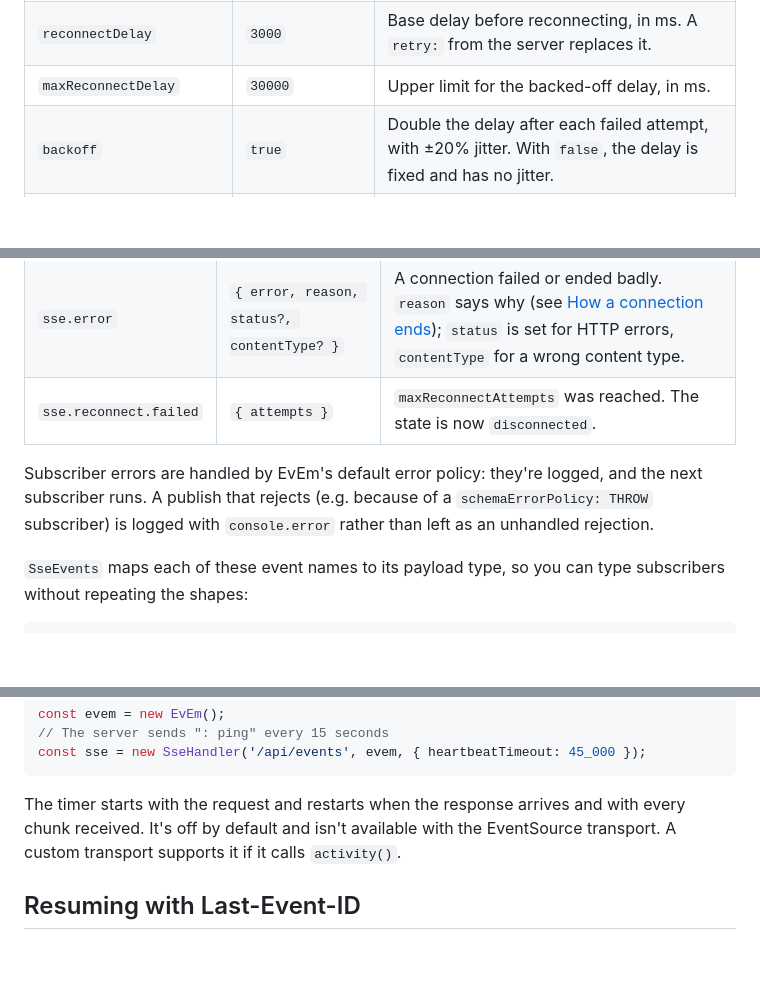
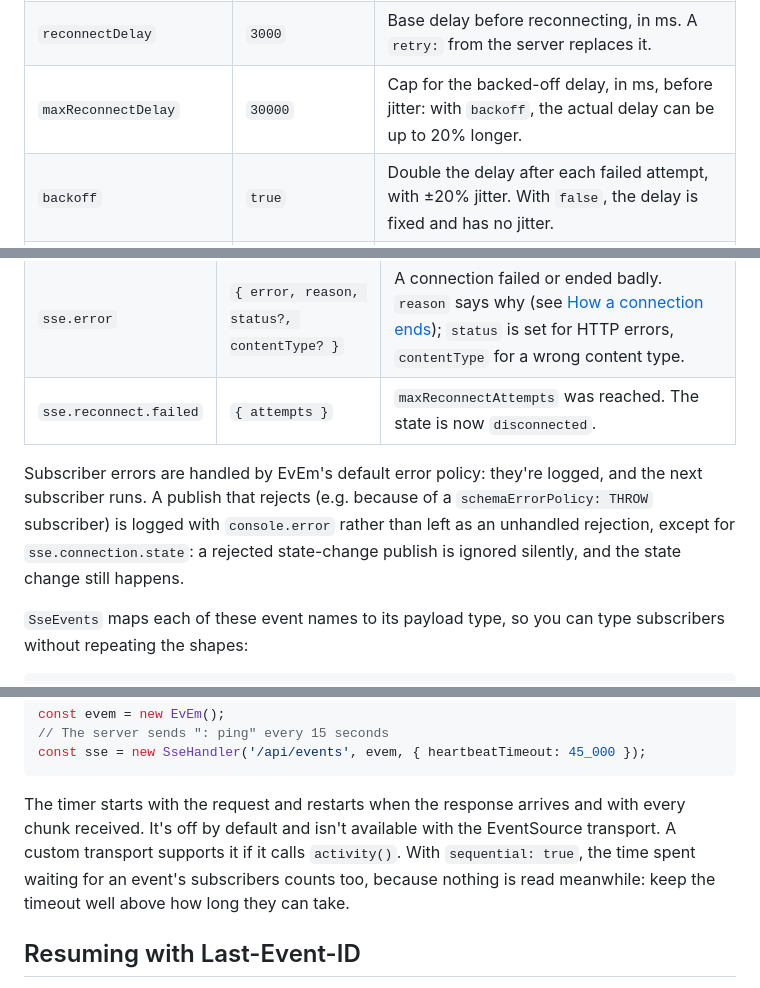
Before and after one commit to jcfigueiredo/evem, a Markdown page: docs/sse-adapter.md, 3 parts joined by grey strips. GitHub-like rendering; blank space fills up the shorter version.

````diff
--- a/docs/sse-adapter.md
+++ b/docs/sse-adapter.md
@@ -160,7 +160,7 @@ The `eventTypes`, `EventSourceConstructor` and `lastEventIdParam` options apply
 | `lastEventId` | none | Event id to resume from on the first connection, e.g. one saved with `getLastEventId()` before a page reload. |
 | `reconnect` | `true` | Reconnect when a connection ends, as `shouldReconnect` decides. With `false`, the first end is final. |
 | `reconnectDelay` | `3000` | Base delay before reconnecting, in ms. A `retry:` from the server replaces it. |
-| `maxReconnectDelay` | `30000` | Upper limit for the backed-off delay, in ms. |
+| `maxReconnectDelay` | `30000` | Cap for the backed-off delay, in ms, before jitter: with `backoff`, the actual delay can be up to 20% longer. |
 | `backoff` | `true` | Double the delay after each failed attempt, with ±20% jitter. With `false`, the delay is fixed and has no jitter. |
 | `maxReconnectAttempts` | `Infinity` | Reconnection attempts without a successful connection before giving up and publishing `sse.reconnect.failed`. |
 | `shouldReconnect` | [the defaults](#how-a-connection-ends) | `(info: SseReconnectInfo) => boolean`. Replaces the default decision of whether to reconnect. |
@@ -197,7 +197,7 @@ With your own transport, the transport makes the request, so passing `headers`,
 | `sse.error` | `{ error, reason, status?, contentType? }` | A connection failed or ended badly. `reason` says why (see [How a connection ends](#how-a-connection-ends)); `status` is set for HTTP errors, `contentType` for a wrong content type. |
 | `sse.reconnect.failed` | `{ attempts }` | `maxReconnectAttempts` was reached. The state is now `disconnected`. |
 
-Subscriber errors are handled by EvEm's default error policy: they're logged, and the next subscriber runs. A publish that rejects (e.g. because of a `schemaErrorPolicy: THROW` subscriber) is logged with `console.error` rather than left as an unhandled rejection.
+Subscriber errors are handled by EvEm's default error policy: they're logged, and the next subscriber runs. A publish that rejects (e.g. because of a `schemaErrorPolicy: THROW` subscriber) is logged with `console.error` rather than left as an unhandled rejection, except for `sse.connection.state`: a rejected state-change publish is ignored silently, and the state change still happens.
 
 `SseEvents` maps each of these event names to its payload type, so you can type subscribers without repeating the shapes:
 
@@ -356,7 +356,7 @@ const evem = new EvEm();
 const sse = new SseHandler('/api/events', evem, { heartbeatTimeout: 45_000 });
 ```
 
-The timer starts with the request and restarts when the response arrives and with every chunk received. It's off by default and isn't available with the EventSource transport. A custom transport supports it if it calls `activity()`.
+The timer starts with the request and restarts when the response arrives and with every chunk received. It's off by default and isn't available with the EventSource transport. A custom transport supports it if it calls `activity()`. With `sequential: true`, the time spent waiting for an event's subscribers counts too, because nothing is read meanwhile: keep the timeout well above how long they can take.
 
 ## Resuming with Last-Event-ID
 
````
Also changed, not shown: other parts of docs/sse-adapter.md (+4 -2 lines).
